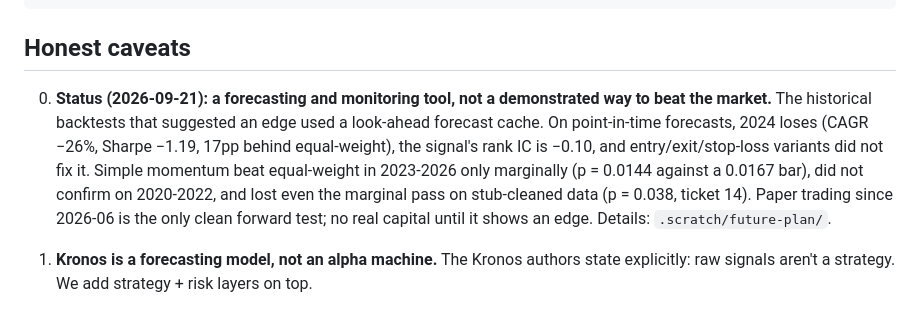
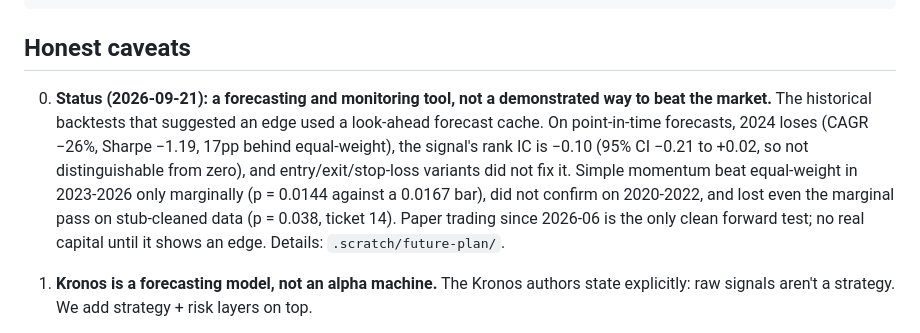
Before and after one commit to Yutwizard/Kronos_Thai_Retail, a Markdown page: README.md, the part around the change. Drawn GitHub-style.

```diff
--- a/README.md
+++ b/README.md
@@ -137,7 +137,7 @@ kronos-th/
 
 ## Honest caveats
 
-0. **Status (2026-09-21): a forecasting and monitoring tool, not a demonstrated way to beat the market.** The historical backtests that suggested an edge used a look-ahead forecast cache. On point-in-time forecasts, 2024 loses (CAGR −26%, Sharpe −1.19, 17pp behind equal-weight), the signal's rank IC is −0.10, and entry/exit/stop-loss variants did not fix it. Simple momentum beat equal-weight in 2023-2026 only marginally (p = 0.0144 against a 0.0167 bar), did not confirm on 2020-2022, and lost even the marginal pass on stub-cleaned data (p = 0.038, ticket 14). Paper trading since 2026-06 is the only clean forward test; no real capital until it shows an edge. Details: `.scratch/future-plan/`.
+0. **Status (2026-09-21): a forecasting and monitoring tool, not a demonstrated way to beat the market.** The historical backtests that suggested an edge used a look-ahead forecast cache. On point-in-time forecasts, 2024 loses (CAGR −26%, Sharpe −1.19, 17pp behind equal-weight), the signal's rank IC is −0.10 (95% CI −0.21 to +0.02, so not distinguishable from zero), and entry/exit/stop-loss variants did not fix it. Simple momentum beat equal-weight in 2023-2026 only marginally (p = 0.0144 against a 0.0167 bar), did not confirm on 2020-2022, and lost even the marginal pass on stub-cleaned data (p = 0.038, ticket 14). Paper trading since 2026-06 is the only clean forward test; no real capital until it shows an edge. Details: `.scratch/future-plan/`.
 
 1. **Kronos is a forecasting model, not an alpha machine.** The Kronos authors state explicitly: raw signals aren't a strategy. We add strategy + risk layers on top.
 2. **Thai stocks may be out-of-distribution.** Kronos was pre-trained on 45 global exchanges. It probably saw some Thai data, but mid-cap SET stocks are less represented than US mega-caps. Fine-tuning on the Thai universe (notebook 04) is meant to close this gap.
```
Also changed, not shown: .scratch/future-plan/17-rerun-2024-pit-on-cleaned-inputs.md (+29 -1 lines), .scratch/future-plan/README.md (+1 -1 lines).
